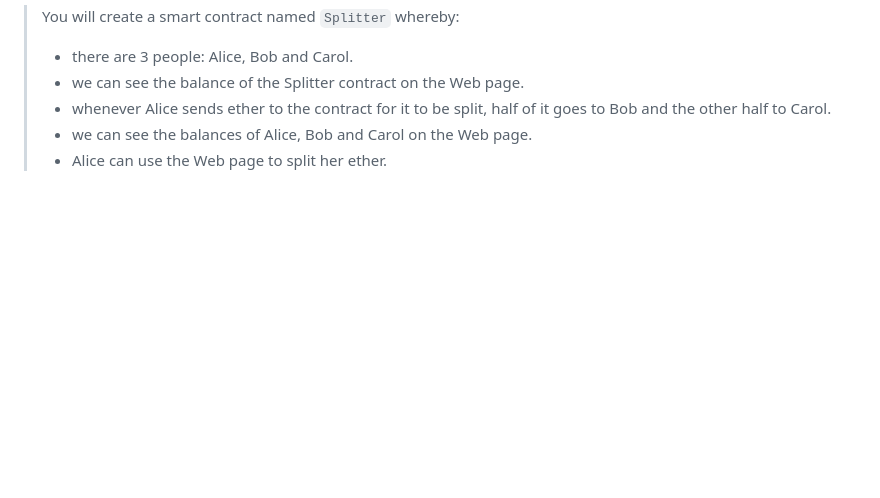
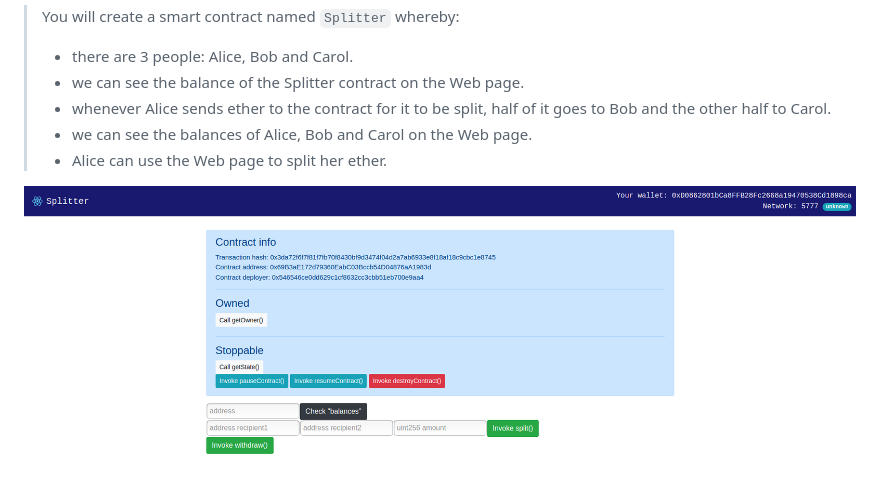
Before and after one commit to Dakavon/B9labETHsub-Splitter, a Markdown page: README.md, the part around the change. Drawn GitHub-style; pictures changed too: screenshots/Screenshot_ProjectSplitter_Development.png (added); blank space fills up the shorter version.

Commit message:
screenshot added

```diff
--- a/README.md
+++ b/README.md
@@ -10,3 +10,5 @@ Small project and assisted by B9lab (https://academy.b9lab.com)
 >* whenever Alice sends ether to the contract for it to be split, half of it goes to Bob and the other half to Carol.
 >* we can see the balances of Alice, Bob and Carol on the Web page.
 >* Alice can use the Web page to split her ether.
+
+![Screenshot_ProjectSplitter_Development](https://github.com/Dakavon/B9labETHsub-Splitter/blob/react-client/screenshots/Screenshot_ProjectSplitter_Development.png)
```
